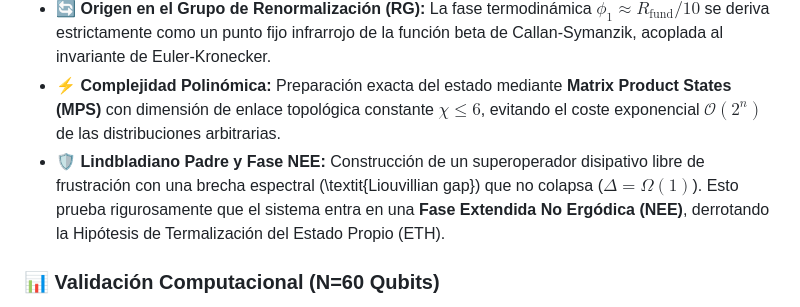
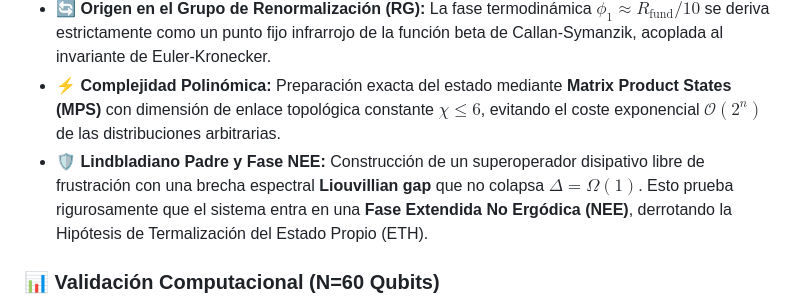
Before and after one commit to NachoPeinador/Phase-Pi-Quantum-Prior, a Markdown page: README_es.md, the part around the change. Rendered like a GitHub page.

```diff
--- a/README_es.md
+++ b/README_es.md
@@ -17,7 +17,7 @@
 * 📐 **Descubrimiento Analítico de Fases:** Demostración de que las fases óptimas de inicialización ($\phi_1, \phi_2$) no son heurísticas. $\phi_2 = \pi$ emerge del isomorfismo del grupo de unidades $(\mathbb{Z}/6\mathbb{Z})^{\times} \cong \mathbb{Z}/2\mathbb{Z}$ actuando como una Holonomía de Berry no conmutativa.
 * 🔄 **Origen en el Grupo de Renormalización (RG):** La fase termodinámica $\phi_1 \approx R_{\text{fund}}/10$ se deriva estrictamente como un punto fijo infrarrojo de la función beta de Callan-Symanzik, acoplada al invariante de Euler-Kronecker.
 * ⚡ **Complejidad Polinómica:** Preparación exacta del estado mediante **Matrix Product States (MPS)** con dimensión de enlace topológica constante $\chi \le 6$, evitando el coste exponencial $\mathcal{O}(2^n)$ de las distribuciones arbitrarias.
-* 🛡️ **Lindbladiano Padre y Fase NEE:** Construcción de un superoperador disipativo libre de frustración con una brecha espectral (\textit{Liouvillian gap}) que no colapsa ($\Delta = \Omega(1)$). Esto prueba rigurosamente que el sistema entra en una **Fase Extendida No Ergódica (NEE)**, derrotando la Hipótesis de Termalización del Estado Propio (ETH).
+* 🛡️ **Lindbladiano Padre y Fase NEE:** Construcción de un superoperador disipativo libre de frustración con una brecha espectral **Liouvillian gap** que no colapsa $\Delta = \Omega(1)$. Esto prueba rigurosamente que el sistema entra en una **Fase Extendida No Ergódica (NEE)**, derrotando la Hipótesis de Termalización del Estado Propio (ETH).
 
 ### 📊 **Validación Computacional (N=60 Qubits)**
 
```
